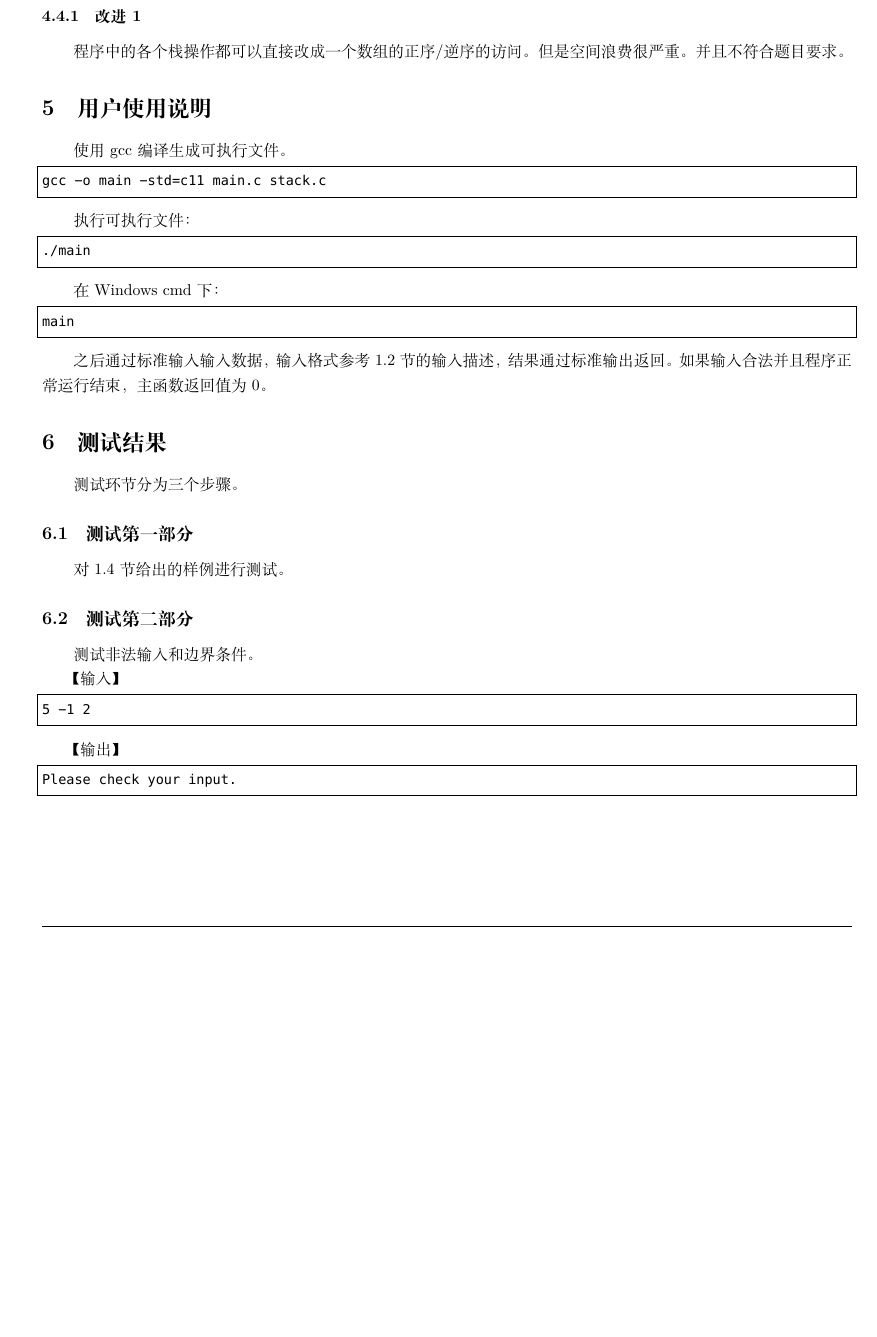
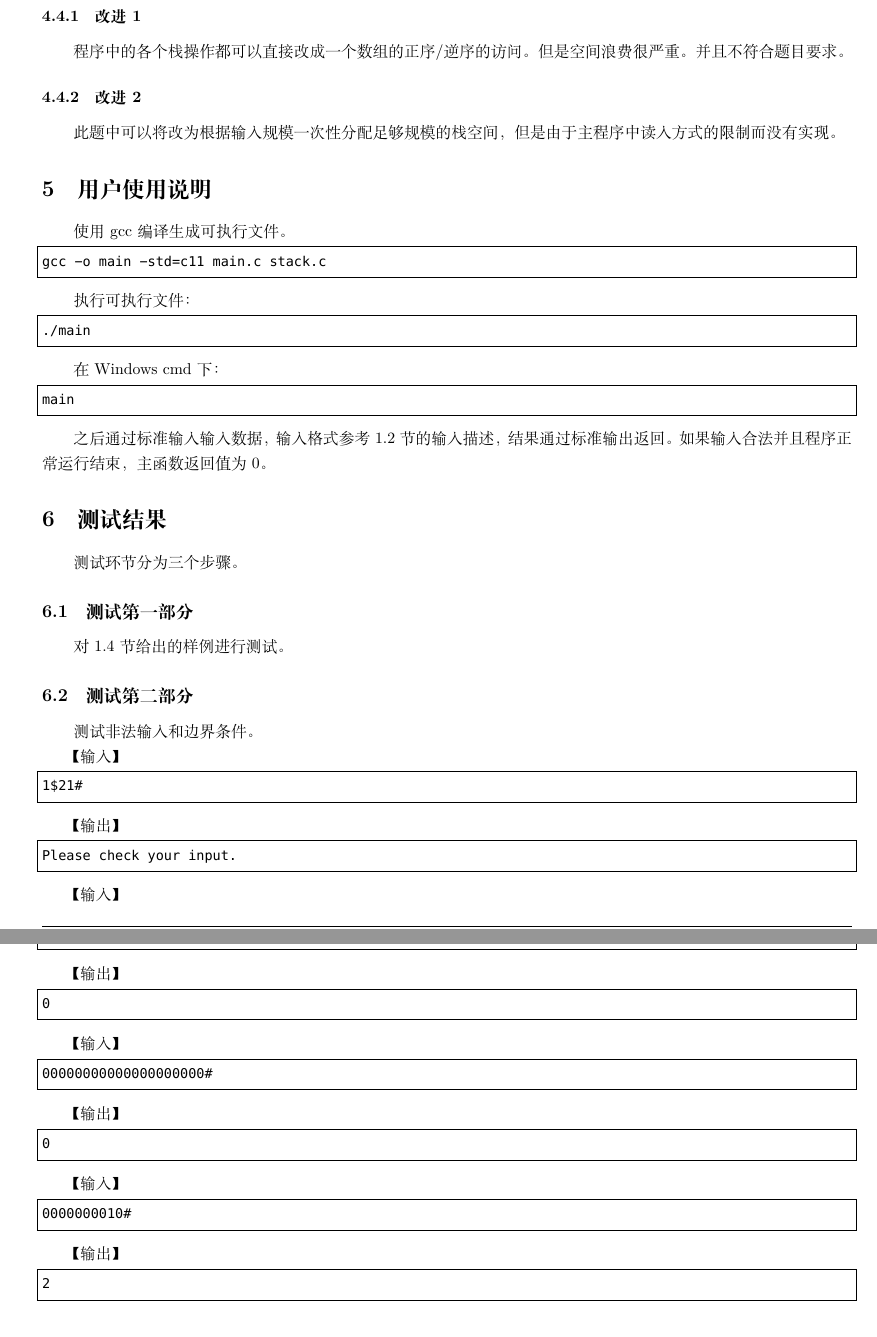
Before and after one commit to xqmmcqs/DS_Work, a LaTeX document (Lab2_1/Report.tex): part of page 7 of 8 before the commit and two parts of pages 7 and 8 of 9 after it, the two joined at a grey line, cut so that both start at the same text, the shorter picture padded with empty space. Compiled offline with XeLaTeX; a missing font is replaced by an installed copy or a similar font.

Commit message:
finished lab2_1 report

```diff
--- a/Lab2_1/Report.tex
+++ b/Lab2_1/Report.tex
@@ -367,6 +369,10 @@ initStack, isStackEmpty, pushStack, getStackTop, popStack, destroyStack函数的
 
 程序中的各个栈操作都可以直接改成一个数组的正序/逆序的访问。但是空间浪费很严重。并且不符合题目要求。
 
+\subsubsection{改进2}
+
+此题中可以将改为根据输入规模一次性分配足够规模的栈空间，但是由于主程序中读入方式的限制而没有实现。
+
 \section{用户使用说明}
 
 使用gcc编译生成可执行文件。
@@ -406,16 +412,58 @@ main
 
 【输入】
 
-\begin{lstlisting}[language={bash},
+\begin{lstlisting}[
     basicstyle=\small\consolas]
-5 -1 2
+1$21#
 \end{lstlisting}
 
 【输出】
 
-\begin{lstlisting}[language={bash},
+\begin{lstlisting}[
     basicstyle=\small\consolas]
 Please check your input.
+\end{lstlisting}
+
+【输入】
+
+\begin{lstlisting}[
+    basicstyle=\small\consolas]
+0#
+\end{lstlisting}
+
+【输出】
+
+\begin{lstlisting}[
+    basicstyle=\small\consolas]
+0
+\end{lstlisting}
+
+【输入】
+
+\begin{lstlisting}[
+    basicstyle=\small\consolas]
+00000000000000000000#
+\end{lstlisting}
+
+【输出】
+
+\begin{lstlisting}[
+    basicstyle=\small\consolas]
+0
+\end{lstlisting}
+
+【输入】
+
+\begin{lstlisting}[
+    basicstyle=\small\consolas]
+0000000010#
+\end{lstlisting}
+
+【输出】
+
+\begin{lstlisting}[
+    basicstyle=\small\consolas]
+2
 \end{lstlisting}
 
 \subsection{测试第三部分}
```
Also changed, not shown: Lab1/Report.pdf, Lab2_1/Report.pdf, Lab2_1/Report.tex (18 more changed lines).
